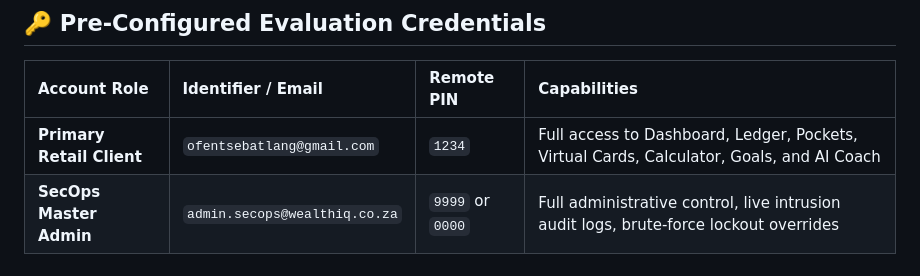
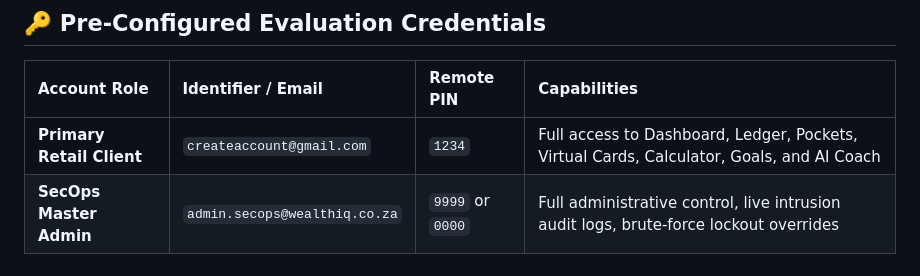
Before and after one commit to ofentsebatlat/wealthiq-financial-platform, a Markdown page: README.md, the part around the change. Drawn GitHub-style.

Commit message:
Update email for Primary Retail Client credentials

```diff
--- a/README.md
+++ b/README.md
@@ -157,7 +157,7 @@ The application gateway automatically manages and spawns the Python Computer Vis
 
 | Account Role | Identifier / Email | Remote PIN | Capabilities |
 | :--- | :--- | :--- | :--- |
-| **Primary Retail Client** | `ofentsebatlang@gmail.com` | `1234` | Full access to Dashboard, Ledger, Pockets, Virtual Cards, Calculator, Goals, and AI Coach |
+| **Primary Retail Client** | `createaccount@gmail.com` | `1234` | Full access to Dashboard, Ledger, Pockets, Virtual Cards, Calculator, Goals, and AI Coach |
 | **SecOps Master Admin** | `admin.secops@wealthiq.co.za` | `9999` or `0000` | Full administrative control, live intrusion audit logs, brute-force lockout overrides |
 
 ---
```
